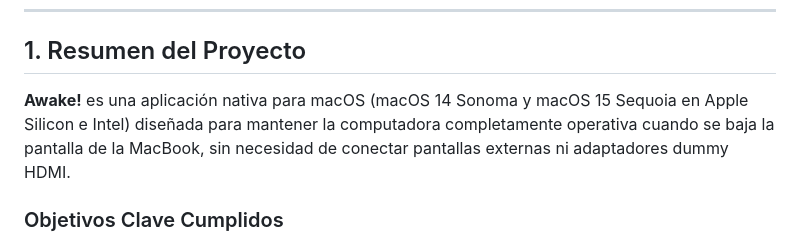
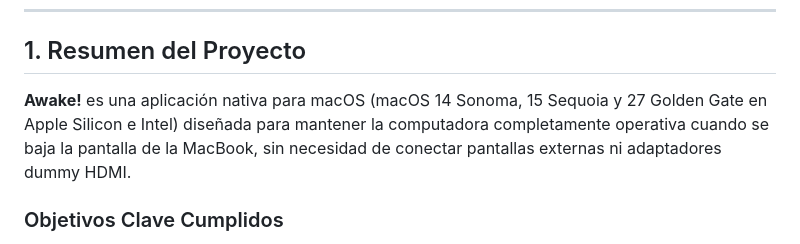
Before and after one commit to Alex-Louder/Awake, a Markdown page: RELEASE_V1.md, the part around the change. Drawn GitHub-style.

```diff
--- a/RELEASE_V1.md
+++ b/RELEASE_V1.md
@@ -6,7 +6,7 @@
 
 ## 1. Resumen del Proyecto
 
-**Awake!** es una aplicación nativa para macOS (macOS 14 Sonoma y macOS 15 Sequoia en Apple Silicon e Intel) diseñada para mantener la computadora completamente operativa cuando se baja la pantalla de la MacBook, sin necesidad de conectar pantallas externas ni adaptadores dummy HDMI.
+**Awake!** es una aplicación nativa para macOS (macOS 14 Sonoma, 15 Sequoia y 27 Golden Gate en Apple Silicon e Intel) diseñada para mantener la computadora completamente operativa cuando se baja la pantalla de la MacBook, sin necesidad de conectar pantallas externas ni adaptadores dummy HDMI.
 
 ### Objetivos Clave Cumplidos
 1. **Mantener todo activo**: El procesador, las descargas, servidores locales (Docker, Node, Python, bases de datos) y dispositivos USB (hubs, discos externos, interfaces de audio) nunca se suspenden al cerrar la tapa.
```
Also changed, not shown: README.md (+14 -14 lines).
